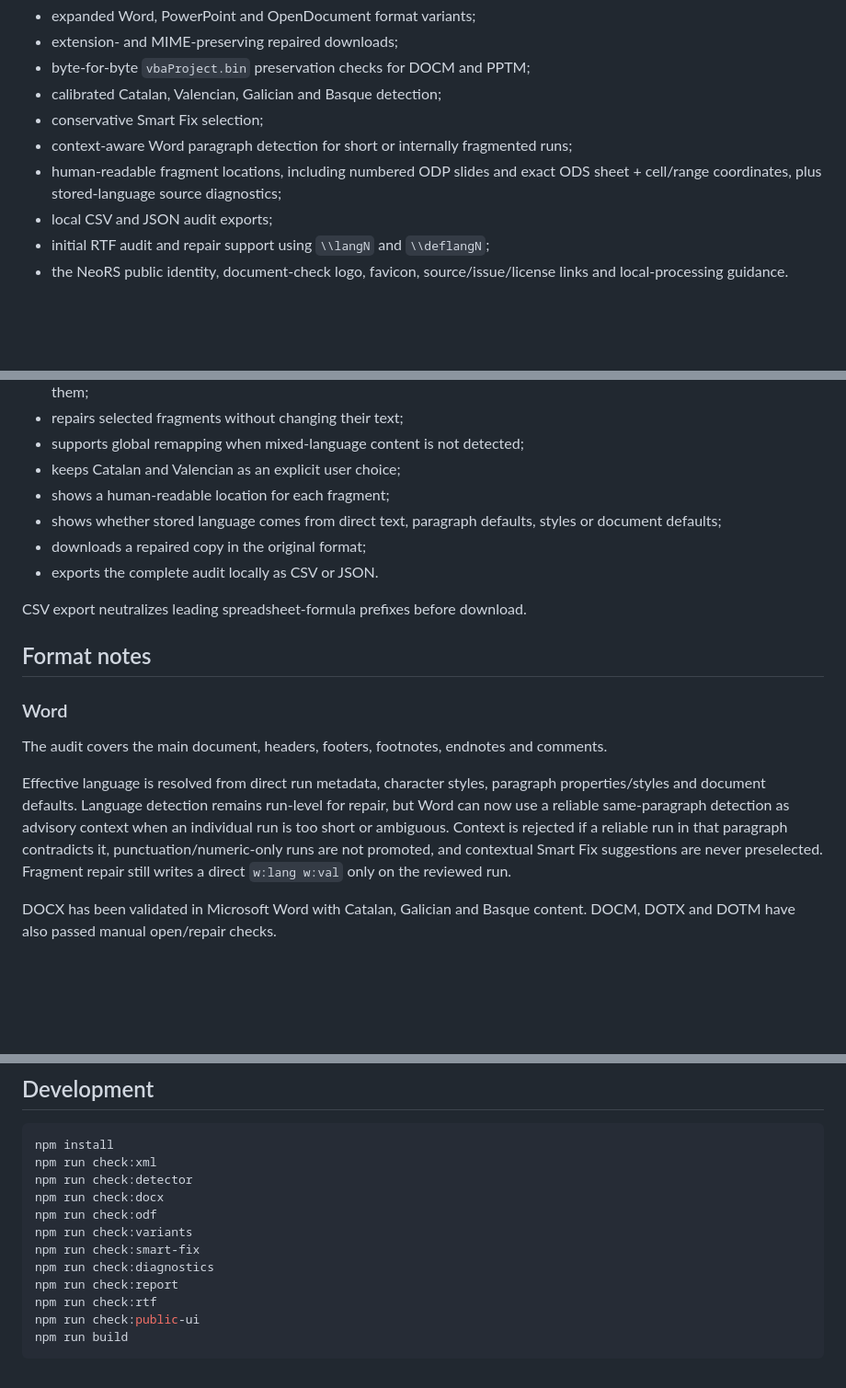
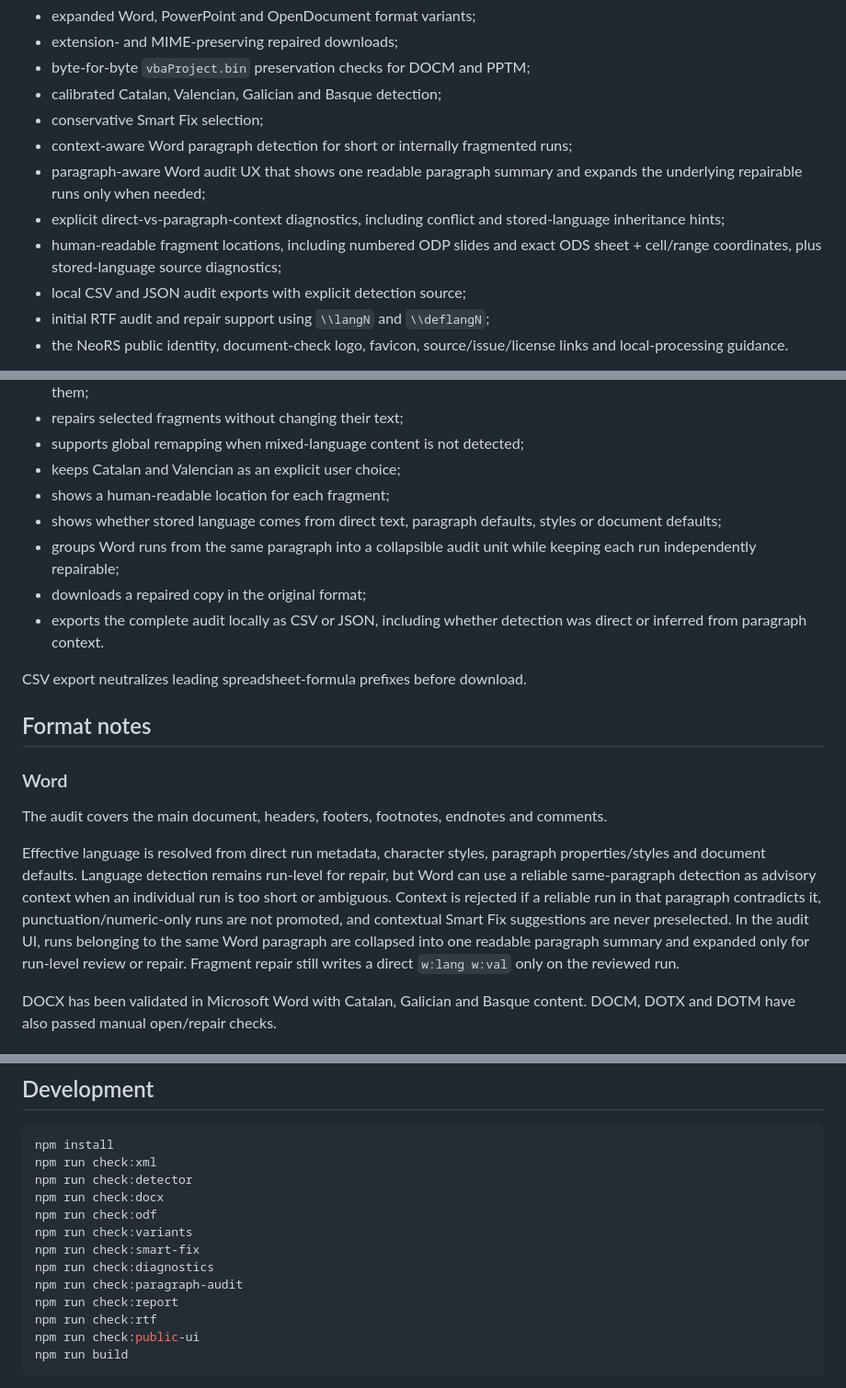
Before and after one commit to Nfreakz/office-language-doctor, a Markdown page: README.md, 3 parts joined by grey strips. Shown at 92% size. Drawn GitHub-style; blank space fills up the shorter version.

Commit message:
Document paragraph-aware audit UX

```diff
--- a/README.md
+++ b/README.md
@@ -61,8 +61,10 @@ Version 0.5.0 is the initial public Community Edition baseline under MPL-2.0, wi
 - calibrated Catalan, Valencian, Galician and Basque detection;
 - conservative Smart Fix selection;
 - context-aware Word paragraph detection for short or internally fragmented runs;
+- paragraph-aware Word audit UX that shows one readable paragraph summary and expands the underlying repairable runs only when needed;
+- explicit direct-vs-paragraph-context diagnostics, including conflict and stored-language inheritance hints;
 - human-readable fragment locations, including numbered ODP slides and exact ODS sheet + cell/range coordinates, plus stored-language source diagnostics;
-- local CSV and JSON audit exports;
+- local CSV and JSON audit exports with explicit detection source;
 - initial RTF audit and repair support using `\\langN` and `\\deflangN`;
 - the NeoRS public identity, document-check logo, favicon, source/issue/license links and local-processing guidance.
 
@@ -85,8 +87,9 @@ Smart Fix preselects only high-confidence non-Catalan/Valencian mismatches. Medi
 - keeps Catalan and Valencian as an explicit user choice;
 - shows a human-readable location for each fragment;
 - shows whether stored language comes from direct text, paragraph defaults, styles or document defaults;
+- groups Word runs from the same paragraph into a collapsible audit unit while keeping each run independently repairable;
 - downloads a repaired copy in the original format;
-- exports the complete audit locally as CSV or JSON.
+- exports the complete audit locally as CSV or JSON, including whether detection was direct or inferred from paragraph context.
 
 CSV export neutralizes leading spreadsheet-formula prefixes before download.
 
@@ -96,7 +99,7 @@ CSV export neutralizes leading spreadsheet-formula prefixes before download.
 
 The audit covers the main document, headers, footers, footnotes, endnotes and comments.
 
-Effective language is resolved from direct run metadata, character styles, paragraph properties/styles and document defaults. Language detection remains run-level for repair, but Word can now use a reliable same-paragraph detection as advisory context when an individual run is too short or ambiguous. Context is rejected if a reliable run in that paragraph contradicts it, punctuation/numeric-only runs are not promoted, and contextual Smart Fix suggestions are never preselected. Fragment repair still writes a direct `w:lang w:val` only on the reviewed run.
+Effective language is resolved from direct run metadata, character styles, paragraph properties/styles and document defaults. Language detection remains run-level for repair, but Word can use a reliable same-paragraph detection as advisory context when an individual run is too short or ambiguous. Context is rejected if a reliable run in that paragraph contradicts it, punctuation/numeric-only runs are not promoted, and contextual Smart Fix suggestions are never preselected. In the audit UI, runs belonging to the same Word paragraph are collapsed into one readable paragraph summary and expanded only for run-level review or repair. Fragment repair still writes a direct `w:lang w:val` only on the reviewed run.
 
 DOCX has been validated in Microsoft Word with Catalan, Galician and Basque content. DOCM, DOTX and DOTM have also passed manual open/repair checks.
 
@@ -143,6 +146,7 @@ npm run check:odf
 npm run check:variants
 npm run check:smart-fix
 npm run check:diagnostics
+npm run check:paragraph-audit
 npm run check:report
 npm run check:rtf
 npm run check:public-ui
```
